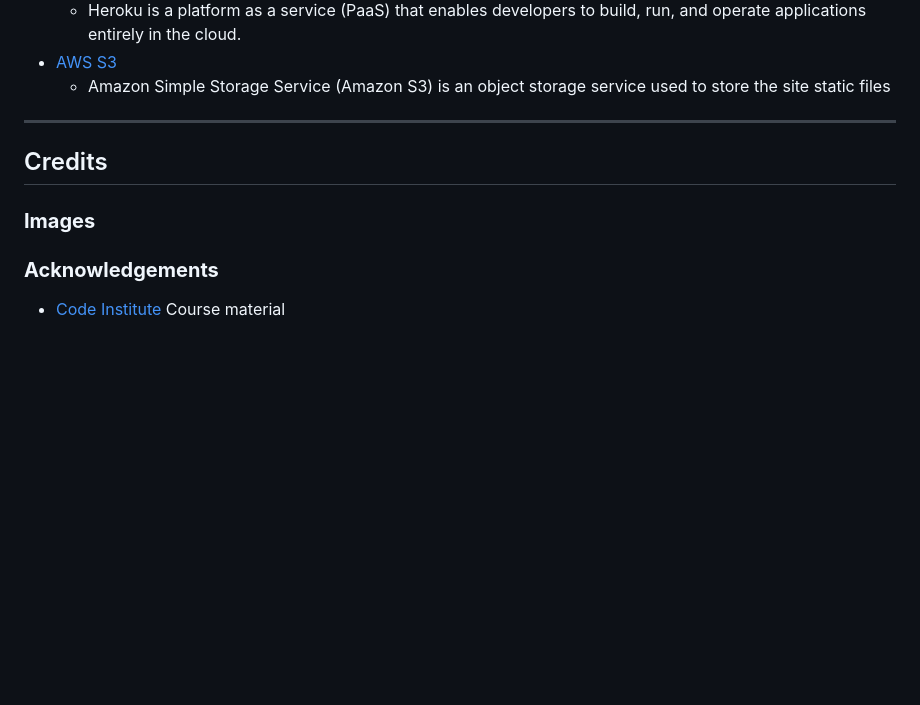
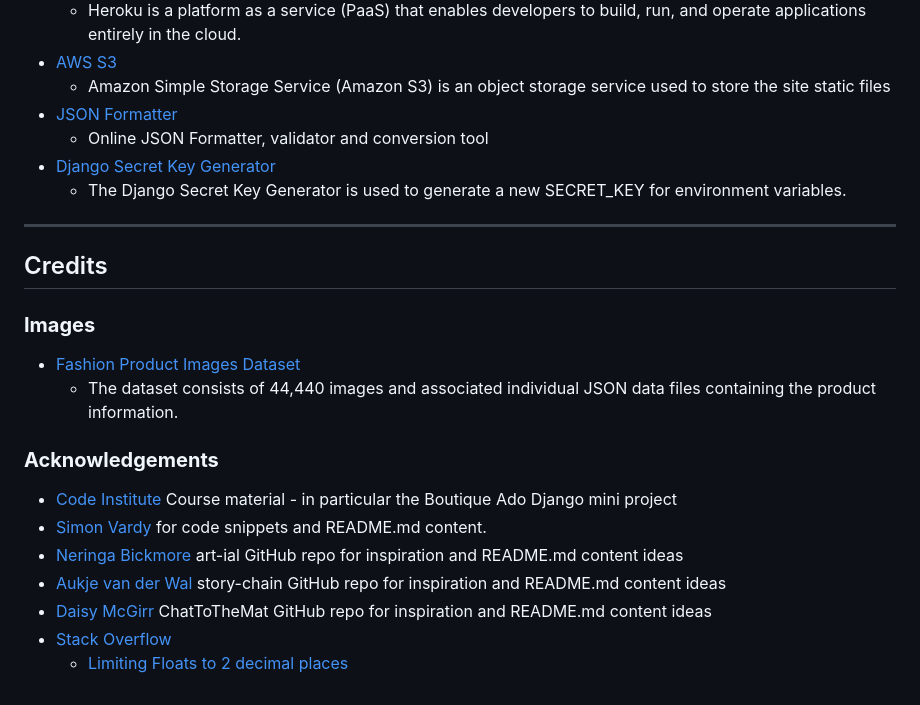
Before and after one commit to simonjvardy/Sportswear-Online, a Markdown page: README.md, the part around the change. Rendered like a GitHub page; blank space fills up the shorter version.

Commit message:
Docs: Update README.md Credits and create FIXTURES.md

```diff
--- a/README.md
+++ b/README.md
@@ -134,6 +134,10 @@ The **goal** of this project is to build a
   - Heroku is a platform as a service (PaaS) that enables developers to build, run, and operate applications entirely in the cloud.
 - [AWS S3](https://aws.amazon.com/s3/)
   - Amazon Simple Storage Service (Amazon S3) is an object storage service used to store the site static files
+- [JSON Formatter](https://jsonformatter.org/)
+  - Online JSON Formatter, validator and conversion tool
+- [Django Secret Key Generator](https://miniwebtool.com/django-secret-key-generator/)
+  - The Django Secret Key Generator is used to generate a new SECRET_KEY for environment variables.
 
 
 ---
@@ -142,6 +146,15 @@ The **goal** of this project is to build a
 
 ### **Images** ###
 
+- [Fashion Product Images Dataset](https://www.kaggle.com/paramaggarwal/fashion-product-images-dataset)
+  - The dataset consists of 44,440 images and associated individual JSON data files containing the product information.
+
 ### **Acknowledgements** ###
 
-- [Code Institute](https://codeinstitute.net/full-stack-software-development-diploma/) Course material
+- [Code Institute](https://codeinstitute.net/full-stack-software-development-diploma/) Course material - in particular the Boutique Ado Django mini project
+- [Simon Vardy](https://github.com/simonjvardy) for code snippets and README.md content.
+- [Neringa Bickmore](https://github.com/neringabickmore/art-ial) art-ial GitHub repo for inspiration and README.md content ideas
+- [Aukje van der Wal](https://github.com/byIlsa/story-chain) story-chain GitHub repo for inspiration and README.md content ideas
+- [Daisy McGirr](https://github.com/Daisy-McG/ChatToTheMat) ChatToTheMat GitHub repo for inspiration and README.md content ideas
+- [Stack Overflow](https://stackoverflow.com/)
+  - [Limiting Floats to 2 decimal places](https://stackoverflow.com/questions/455612/limiting-floats-to-two-decimal-points)
```
Also changed, not shown: FIXTURES.md (added, +161 -0 lines), readme_content/json_formatter.jpg (added), readme_content/product-image-files.jpg (added), readme_content/product-json-files.jpg (added), readme_content/style-csv.jpg (added).
